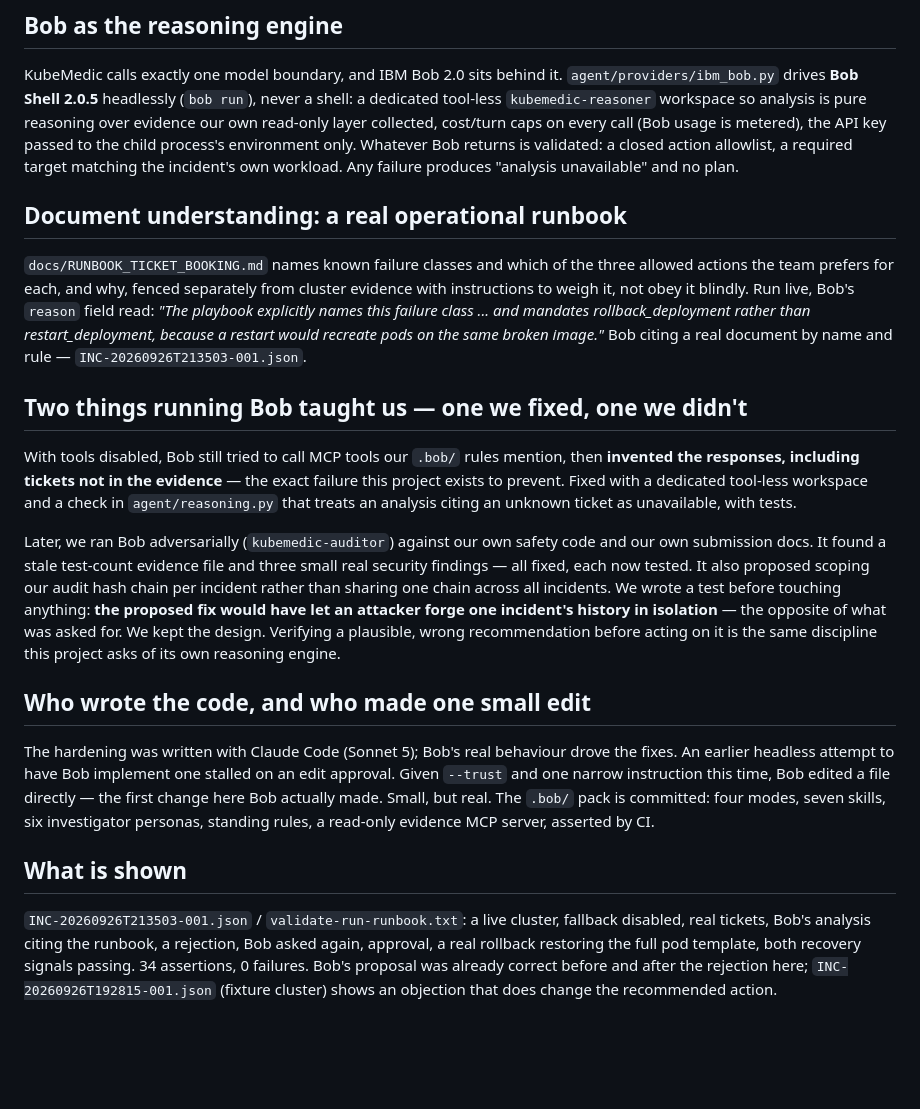
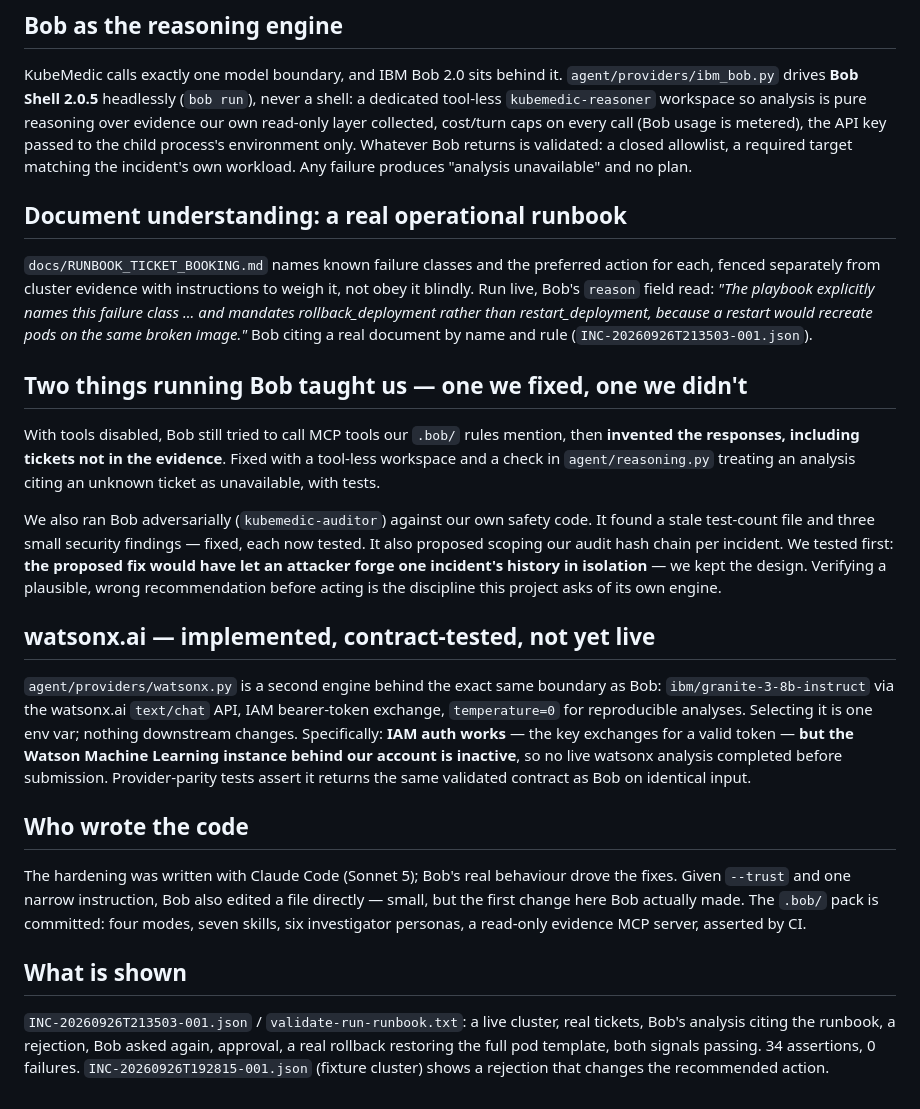
Before and after one commit to Edith-Stark06/Kubemedic, a Markdown page: submission/HOW_WE_USED_IBM_BOB.md, the part around the change. Drawn GitHub-style; blank space fills up the shorter version.

Commit message:
docs(submission): add watsonx.ai to the Bob usage statement
The submission form's IBM Bob Usage Statement field explicitly asks to
describe watsonx.ai / watsonx Orchestrate use if applicable. Added a
specific, honest section: agent/providers/watsonx.py is a real,
contract-tested second engine (Granite model, IAM auth, deterministic
temperature) behind the same safety boundary as Bob -- but no live
analysis has completed because the WML instance is inactive. Trimmed
elsewhere to stay at 496 words.

Co-Authored-By: Claude Sonnet 5 <noreply@anthropic.com>

```diff
--- a/submission/HOW_WE_USED_IBM_BOB.md
+++ b/submission/HOW_WE_USED_IBM_BOB.md
@@ -8,53 +8,58 @@ never a shell: a dedicated tool-less `kubemedic-reasoner` workspace so
 analysis is pure reasoning over evidence our own read-only layer collected,
 cost/turn caps on every call (Bob usage is metered), the API key passed to the
 child process's environment only. Whatever Bob returns is validated: a closed
-action allowlist, a required target matching the incident's own workload. Any
+allowlist, a required target matching the incident's own workload. Any
 failure produces "analysis unavailable" and no plan.
 
 ## Document understanding: a real operational runbook
 
-`docs/RUNBOOK_TICKET_BOOKING.md` names known failure classes and which of the
-three allowed actions the team prefers for each, and why, fenced separately
-from cluster evidence with instructions to weigh it, not obey it blindly. Run
-live, Bob's `reason` field read: *"The playbook explicitly names this failure
-class ... and mandates rollback_deployment rather than restart_deployment,
-because a restart would recreate pods on the same broken image."* Bob citing
-a real document by name and rule — `INC-20260926T213503-001.json`.
+`docs/RUNBOOK_TICKET_BOOKING.md` names known failure classes and the
+preferred action for each, fenced separately from
+cluster evidence with instructions to weigh it, not obey it blindly. Run live,
+Bob's `reason` field read: *"The playbook explicitly names this failure class
+... and mandates rollback_deployment rather than restart_deployment, because a
+restart would recreate pods on the same broken image."* Bob citing a real
+document by name and rule (`INC-20260926T213503-001.json`).
 
 ## Two things running Bob taught us — one we fixed, one we didn't
 
 With tools disabled, Bob still tried to call MCP tools our `.bob/` rules
 mention, then **invented the responses, including tickets not in the
-evidence** — the exact failure this project exists to prevent. Fixed with a
-dedicated tool-less workspace and a check in `agent/reasoning.py` that treats
-an analysis citing an unknown ticket as unavailable, with tests.
+evidence**. Fixed with a tool-less workspace and a check in
+`agent/reasoning.py` treating an analysis citing an unknown ticket as
+unavailable, with tests.
 
-Later, we ran Bob adversarially (`kubemedic-auditor`) against our own safety
-code and our own submission docs. It found a stale test-count evidence file
-and three small real security findings — all fixed, each now tested. It also
-proposed scoping our audit hash chain per incident rather than sharing one
-chain across all incidents. We wrote a test before touching anything: **the
-proposed fix would have let an attacker forge one incident's history in
-isolation** — the opposite of what was asked for. We kept the design.
-Verifying a plausible, wrong recommendation before acting on it is the same
-discipline this project asks of its own reasoning engine.
+We also ran Bob adversarially (`kubemedic-auditor`) against our own safety
+code. It found a stale test-count file and three small security findings —
+fixed, each now tested. It also proposed scoping our audit hash chain per
+incident. We tested first: **the proposed fix would have let an attacker
+forge one incident's history in isolation** — we kept the design. Verifying a
+plausible, wrong recommendation before acting is the discipline this project
+asks of its own engine.
 
-## Who wrote the code, and who made one small edit
+## watsonx.ai — implemented, contract-tested, not yet live
+
+`agent/providers/watsonx.py` is a second engine behind the exact same
+boundary as Bob: `ibm/granite-3-8b-instruct` via the watsonx.ai `text/chat`
+API, IAM bearer-token exchange, `temperature=0` for reproducible analyses.
+Selecting it is one env var; nothing downstream changes. Specifically: **IAM
+auth works** — the key exchanges for a valid token — **but the Watson Machine
+Learning instance behind our account is inactive**, so no live watsonx
+analysis completed before submission. Provider-parity tests assert it returns
+the same validated contract as Bob on identical input.
+
+## Who wrote the code
 
 The hardening was written with Claude Code (Sonnet 5); Bob's real behaviour
-drove the fixes. An earlier headless attempt to have Bob implement one stalled
-on an edit approval. Given `--trust` and one narrow instruction this time, Bob
-edited a file directly — the first change here Bob actually made. Small, but
-real. The `.bob/` pack is committed: four modes, seven skills, six
-investigator personas, standing rules, a read-only evidence MCP server,
-asserted by CI.
+drove the fixes. Given `--trust` and one narrow instruction, Bob also edited
+a file directly — small, but the first change here Bob actually made. The
+`.bob/` pack is committed: four modes, seven skills, six investigator
+personas, a read-only evidence MCP server, asserted by CI.
 
 ## What is shown
 
 `INC-20260926T213503-001.json` / `validate-run-runbook.txt`: a live cluster,
-fallback disabled, real tickets, Bob's analysis citing the runbook, a
-rejection, Bob asked again, approval, a real rollback restoring the full pod
-template, both recovery signals passing. 34 assertions, 0 failures. Bob's
-proposal was already correct before and after the rejection here;
-`INC-20260926T192815-001.json` (fixture cluster) shows an objection that does
-change the recommended action.
+real tickets, Bob's analysis citing the runbook, a rejection, Bob asked
+again, approval, a real rollback restoring the full pod template, both
+signals passing. 34 assertions, 0 failures. `INC-20260926T192815-001.json`
+(fixture cluster) shows a rejection that changes the recommended action.
```
